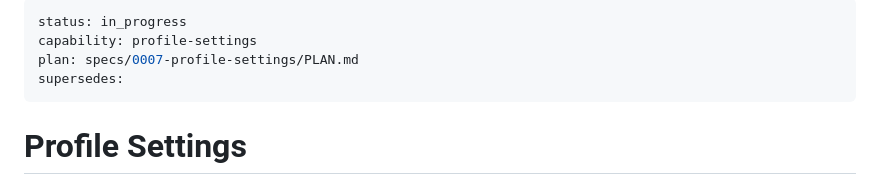
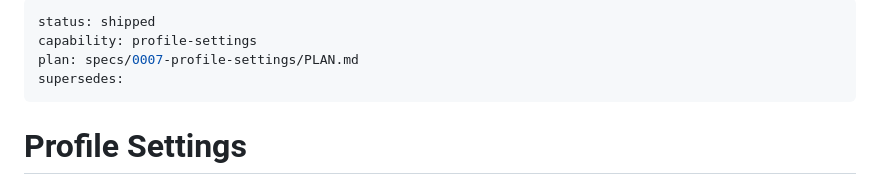
Before and after one commit to ahmet-cetinkaya/medioss, a Markdown page: specs/0007-profile-settings/SPEC.md, the part around the change. Drawn GitHub-style.

Commit message:
docs(specs): mark profile settings shipped

```diff
--- a/specs/0007-profile-settings/SPEC.md
+++ b/specs/0007-profile-settings/SPEC.md
@@ -1,5 +1,5 @@
 ---
-status: in_progress
+status: shipped
 capability: profile-settings
 plan: specs/0007-profile-settings/PLAN.md
 supersedes:
```
Also changed, not shown: specs/0007-profile-settings/PLAN.md (+1 -1 lines).
